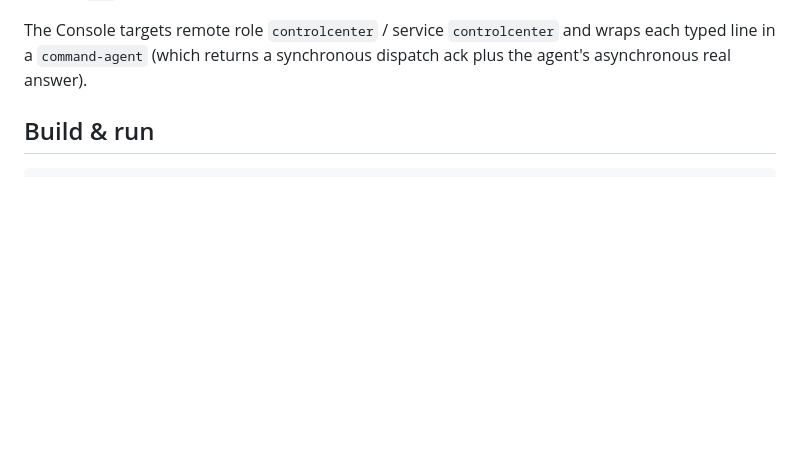
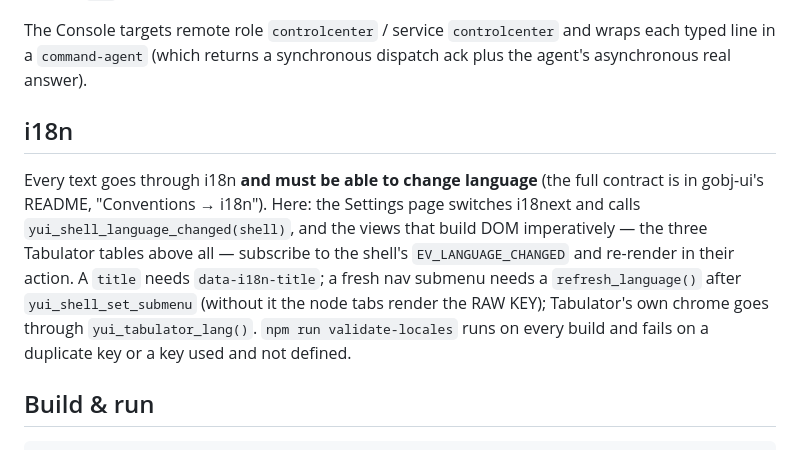
Before and after one commit to artgins/yunos-js, a Markdown page: gui_agent/README.md, the part around the change. Rendered like a GitHub page; blank space fills up the shorter version.

```diff
--- a/gui_agent/README.md
+++ b/gui_agent/README.md
@@ -71,6 +71,20 @@ the view panels intra-yuno. A panel that *is* a named service (e.g.
 The Console targets remote role `controlcenter` / service `controlcenter` and
 wraps each typed line in a `command-agent` (which returns a synchronous dispatch
 ack plus the agent's asynchronous real answer).
+
+## i18n
+
+Every text goes through i18n **and must be able to change language** (the full
+contract is in gobj-ui's README, "Conventions → i18n"). Here: the Settings page
+switches i18next and calls `yui_shell_language_changed(shell)`, and the views
+that build DOM imperatively — the three Tabulator tables above all — subscribe
+to the shell's `EV_LANGUAGE_CHANGED` and re-render in their action. A `title`
+needs `data-i18n-title`; a fresh nav submenu needs a `refresh_language()` after
+`yui_shell_set_submenu` (without it the node tabs render the RAW KEY);
+Tabulator's own chrome goes through `yui_tabulator_lang()`.
+`npm run validate-locales` runs on every build and fails on a duplicate key or a
+key used and not defined.
+
 
 ## Build & run
 
```
Also changed, not shown: gui_treedb/README.md (+21 -0 lines).
